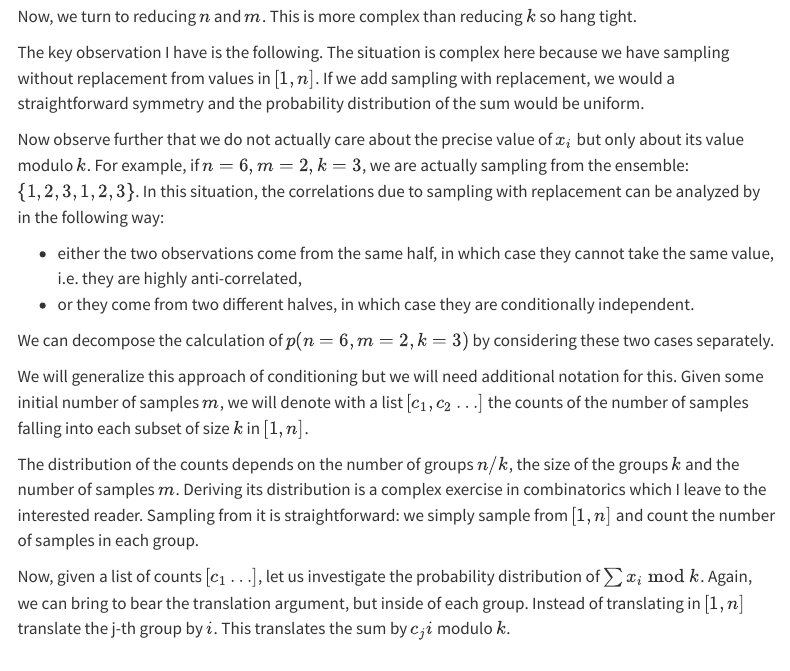
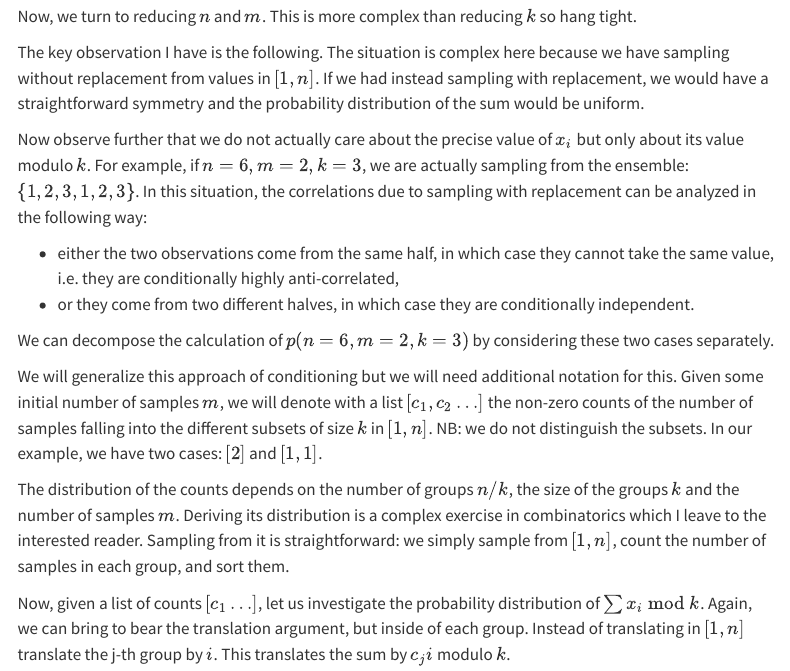
Before and after one commit to GuillaumeDehaene/guillaumedehaene.github.io, a Quarto document (posts/2024/12/stack_overflow_1_k__2.qmd): the page in a window 1100 px wide, from 2410 px down. Rendered offline with R 4.5, knitr and Pandoc in place of Quarto, with nearby package versions; menus at the side of the page are left out.

Commit message:
Correct errors in 1_k post

```diff
--- a/posts/2024/12/stack_overflow_1_k__2.qmd
+++ b/posts/2024/12/stack_overflow_1_k__2.qmd
@@ -122,21 +122,21 @@ Now, we turn to reducing $n$ and $m$. This is more complex than reducing $k$ so
 
 The key observation I have is the following.
 The situation is complex here because we have sampling without replacement from values in $[1, n]$.
-If we add sampling with replacement, we would a straightforward symmetry and the probability distribution of the sum would be uniform.
+If we had instead sampling with replacement, we would have a straightforward symmetry and the probability distribution of the sum would be uniform.
 
-Now observe further that we do not actually care about the precise value of $x_i$ but only about its value modulo $k$. For example, if $n = 6, m = 2, k = 3$, we are actually sampling from the ensemble: $\{1, 2, 3, 1, 2, 3 \}$. In this situation, the correlations due to sampling with replacement can be analyzed by in the following way:
+Now observe further that we do not actually care about the precise value of $x_i$ but only about its value modulo $k$. For example, if $n = 6, m = 2, k = 3$, we are actually sampling from the ensemble: $\{1, 2, 3, 1, 2, 3 \}$. In this situation, the correlations due to sampling with replacement can be analyzed in the following way:
 
-- either the two observations come from the same half, in which case they cannot take the same value, i.e. they are highly anti-correlated,
+- either the two observations come from the same half, in which case they cannot take the same value, i.e. they are conditionally highly anti-correlated,
 - or they come from two different halves, in which case they are conditionally independent.
 
 We can decompose the calculation of $p(n=6, m=2, k=3)$ by considering these two cases separately.
 
 We will generalize this approach of conditioning but we will need additional notation for this.
-Given some initial number of samples $m$, we will denote with a list $[c_1, c_2 \dots]$ the counts of the number of samples falling into each subset of size $k$ in $[1, n]$.
+Given some initial number of samples $m$, we will denote with a list $[c_1, c_2 \dots]$ the non-zero counts of the number of samples falling into the different subsets of size $k$ in $[1, n]$. NB: we do not distinguish the subsets. In our example, we have two cases: $[2]$ and $[1,1]$.
 
 The distribution of the counts depends on the number of groups $n / k$, the size of the groups $k$ and the number of samples $m$.
 Deriving its distribution is a complex exercise in combinatorics which I leave to the interested reader.
-Sampling from it is straightforward: we simply sample from $[1, n]$ and count the number of samples in each group.
+Sampling from it is straightforward: we simply sample from $[1, n]$, count the number of samples in each group, and sort them.
 
 Now, given a list of counts $[c_1 \dots]$, let us investigate the probability distribution of $\sum x_i \bmod k$.
 Again, we can bring to bear the translation argument, but inside of each group.
```
Also changed, not shown: posts/2024/12/stack_overflow_1_k__1.qmd (+2 -2 lines), docs/search.json, posts/2024/12/stack_overflow_1_k__2.qmd (2 more changed lines), 4 other files.
